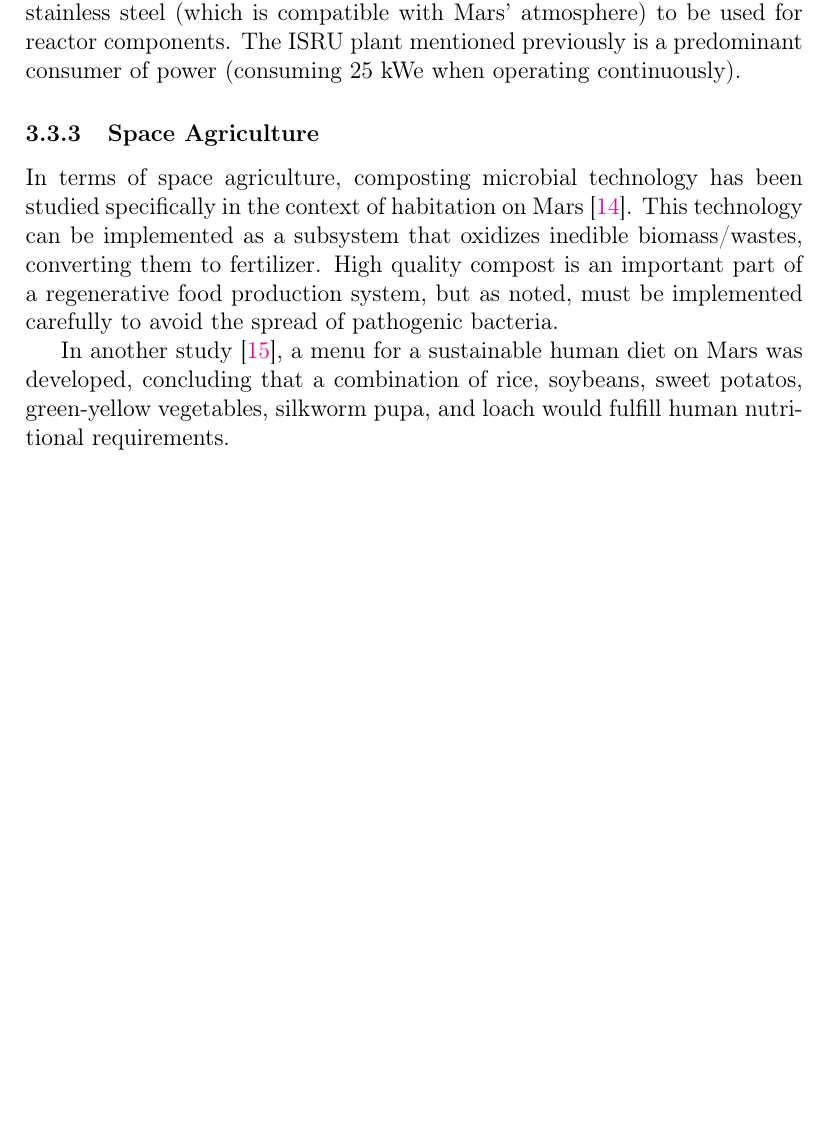
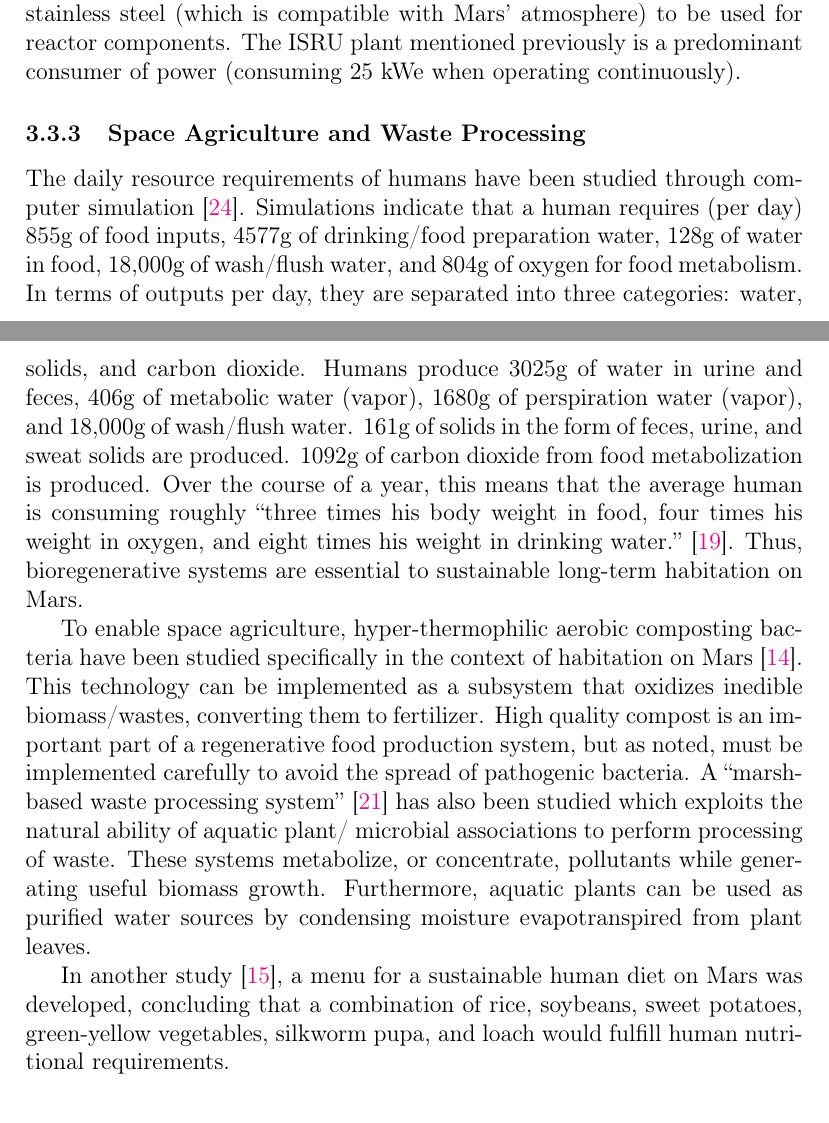
Before and after one commit to akoh91/proj2-checkpoint, a LaTeX document (template.tex): part of page 6 of 9 before the commit and two parts of pages 6 and 7 of 11 after it, the two joined at a grey line, cut so that both start at the same text, the shorter picture padded with empty space. Compiled offline with pdfLaTeX.

Commit message:
compiled

```diff
--- a/template.tex
+++ b/template.tex
@@ -197,18 +204,39 @@ compatible with Mars' atmosphere) to be used for reactor components. The ISRU
 plant mentioned previously is a predominant consumer of power (consuming 25 kWe
 when operating continuously).
 
-\subsubsection{Space Agriculture}
+\subsubsection{Space Agriculture and Waste Processing}
 
-In terms of space agriculture, composting microbial technology has been studied
-specifically in the context of habitation on Mars \cite{kanazawa2008space}.
-This technology can be implemented as a subsystem that oxidizes inedible
-biomass/wastes, converting them to fertilizer. High quality compost is an
-important part of a regenerative food production system, but as noted, must
-be implemented carefully to avoid the spread of pathogenic bacteria.
+The daily resource requirements of humans have been studied through computer
+simulation \cite{rummel1987modular}. Simulations indicate that a human requires
+(per day) 855g of food inputs, 4577g of drinking/food preparation water, 128g
+of water in food, 18,000g of wash/flush water, and 804g of oxygen for food
+metabolism. In terms of outputs per day, they are separated into three
+categories: water, solids, and carbon dioxide. Humans produce 3025g of water
+in urine and feces, 406g of metabolic water (vapor), 1680g of perspiration
+water (vapor), and 18,000g of wash/flush water. 161g of solids in the form of
+feces, urine, and sweat solids are produced. 1092g of carbon dioxide from
+food metabolization is produced. Over the course of a year, this means that
+the average human is consuming roughly ``three times his body weight in food,
+four times his weight in oxygen, and eight times his weight in drinking water.''
+\cite{modell1980rationale}. Thus, bioregenerative systems are essential to
+sustainable long-term habitation on Mars.
+
+To enable space agriculture, hyper-thermophilic aerobic composting bacteria
+have been studied specifically in the context of habitation on Mars
+\cite{kanazawa2008space}. This technology can be implemented as a subsystem
+that oxidizes inedible biomass/wastes, converting them to fertilizer. High
+quality compost is an important part of a regenerative food production system,
+but as noted, must be implemented carefully to avoid the spread of pathogenic
+bacteria. A ``marsh-based waste processing system'' \cite{nelson1992biosphere}
+has also been studied which exploits the natural ability of aquatic plant/
+microbial associations to perform processing of waste. These systems metabolize,
+or concentrate, pollutants while generating useful biomass growth. Furthermore,
+aquatic plants can be used as purified water sources by condensing moisture
+evapotranspired from plant leaves.
 
 In another study \cite{katayama2005entomophagy}, a menu for a sustainable human
 diet on Mars was developed, concluding that a combination of rice, soybeans,
-sweet potatos, green-yellow vegetables, silkworm pupa, and loach would fulfill
+sweet potatoes, green-yellow vegetables, silkworm pupa, and loach would fulfill
 human nutritional requirements.
 
 \section{Simulation Architecture}
```
Also changed, not shown: template.bib (+54 -1 lines), template.bbl, template.pdf, template.tex (13 more changed lines), 6 other files.
